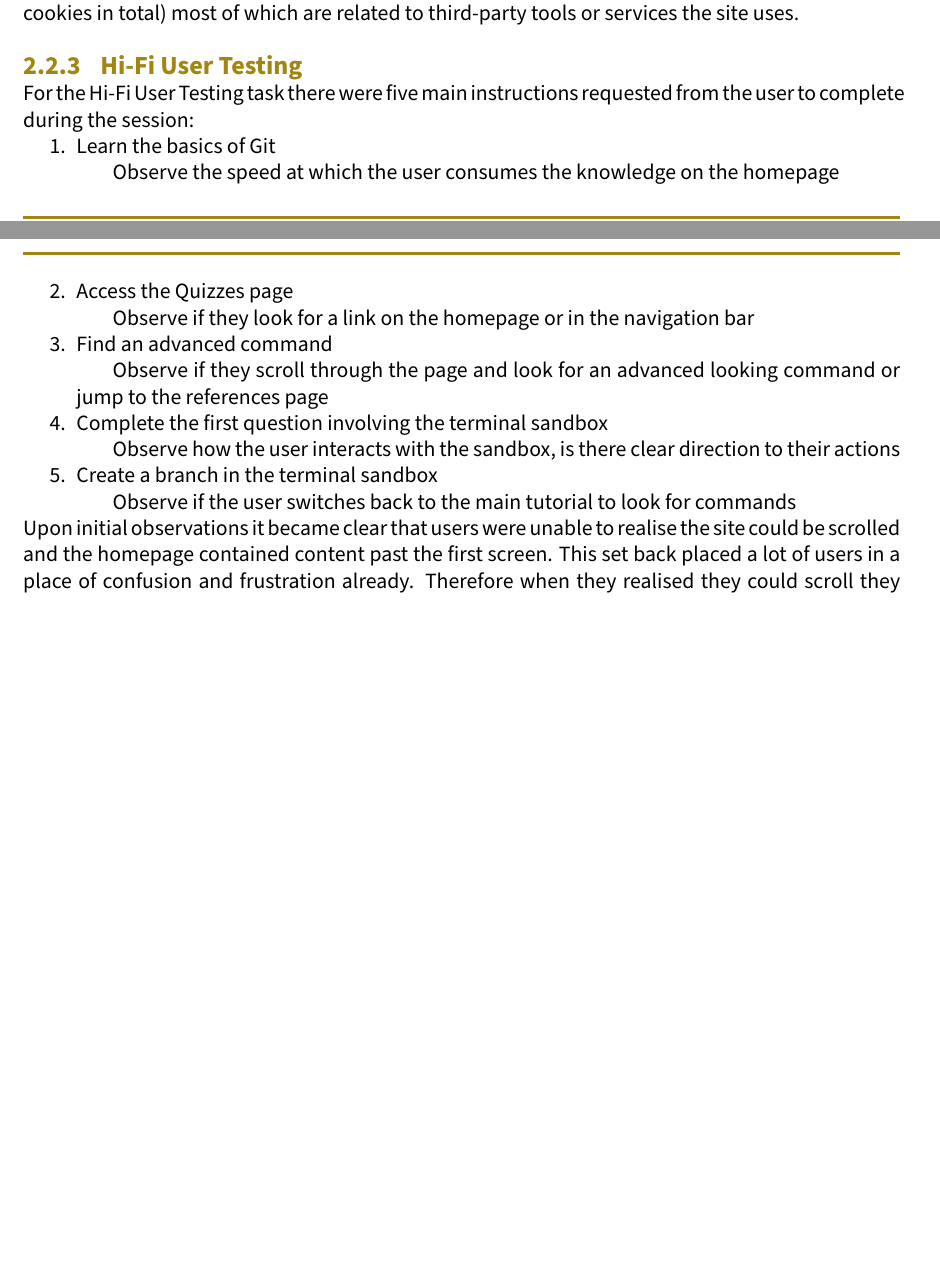
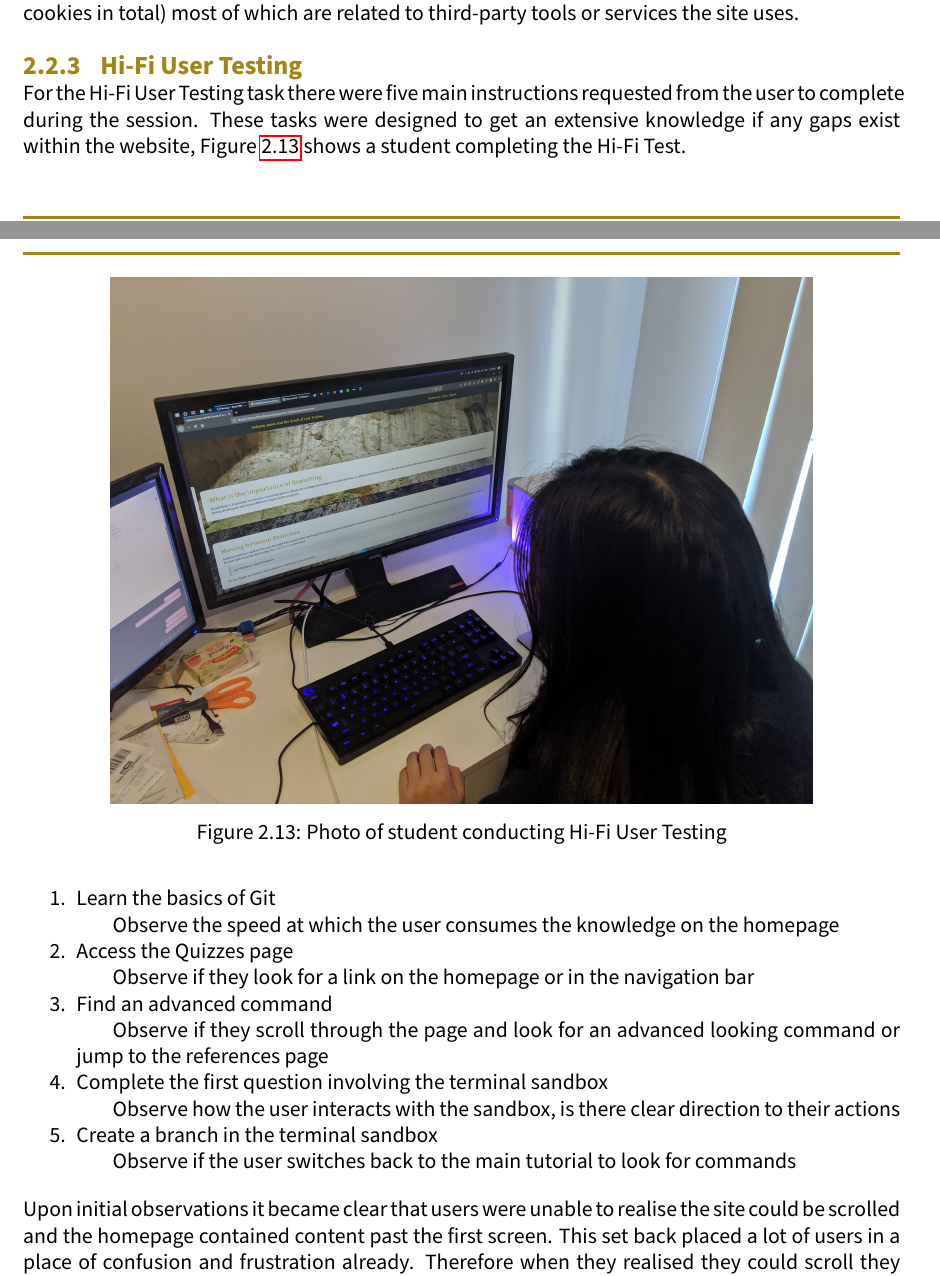
Before and after one commit to sanchez/reports-deco1400, a LaTeX thesis (main.tex, which reads website.tex): two parts of pages 29 and 30 of 32 before the commit and two parts of pages 30 and 31 of 34 after it, joined at a grey line, cut so that both start at the same text, the shorter picture padded with empty space. Compiled offline with pdfLaTeX.

Commit message:
Submitted

```diff
--- a/website.tex
+++ b/website.tex
@@ -89,7 +89,13 @@ User privacy is important to not only be aware of but to also respect too. The B
 % Include the testing plan you developed for the activity
 % Include photos you took of the activity running
 % What feedback did you get and how did it inform your final product?
-For the Hi-Fi User Testing task there were five main instructions requested from the user to complete during the session:
+\begin{figure}
+	\centering
+	\includegraphics[width=0.8\linewidth]{hifi}
+	\caption{Photo of student conducting Hi-Fi User Testing}\label{fig:hifi}
+\end{figure}
+
+For the Hi-Fi User Testing task there were five main instructions requested from the user to complete during the session. These tasks were designed to get an extensive knowledge if any gaps exist within the website, Figure~\ref{fig:hifi} shows a student completing the Hi-Fi Test.\\
 \begin{enumerate}
 	\item Learn the basics of Git
 	\subitem Observe the speed at which the user consumes the knowledge on the homepage
@@ -101,7 +107,7 @@ For the Hi-Fi User Testing task there were five main instructions requested from
 	\subitem Observe how the user interacts with the sandbox, is there clear direction to their actions
 	\item Create a branch in the terminal sandbox
 	\subitem Observe if the user switches back to the main tutorial to look for commands
-\end{enumerate}
+\end{enumerate}\vspace{1em}
 Upon initial observations it became clear that users were unable to realise the site could be scrolled and the homepage contained content past the first screen. This set back placed a lot of users in a place of confusion and frustration already. Therefore when they realised they could scroll they really quickly skimmed through all the content without properly observing the information and reading.\\\\
 Access the quizzes page was done primarily through the use of the navigation bar, with only one user looking at the bottom of the page for a quiz link after reading the content.\\\\
 The advanced command however, most users thought an advanced command was a command covered on the page and had no idea there were more commands hidden in the references page.\\\\
```
Also changed, not shown: stakeholders.tex (+16 -0 lines), hifi.jpg (added).
